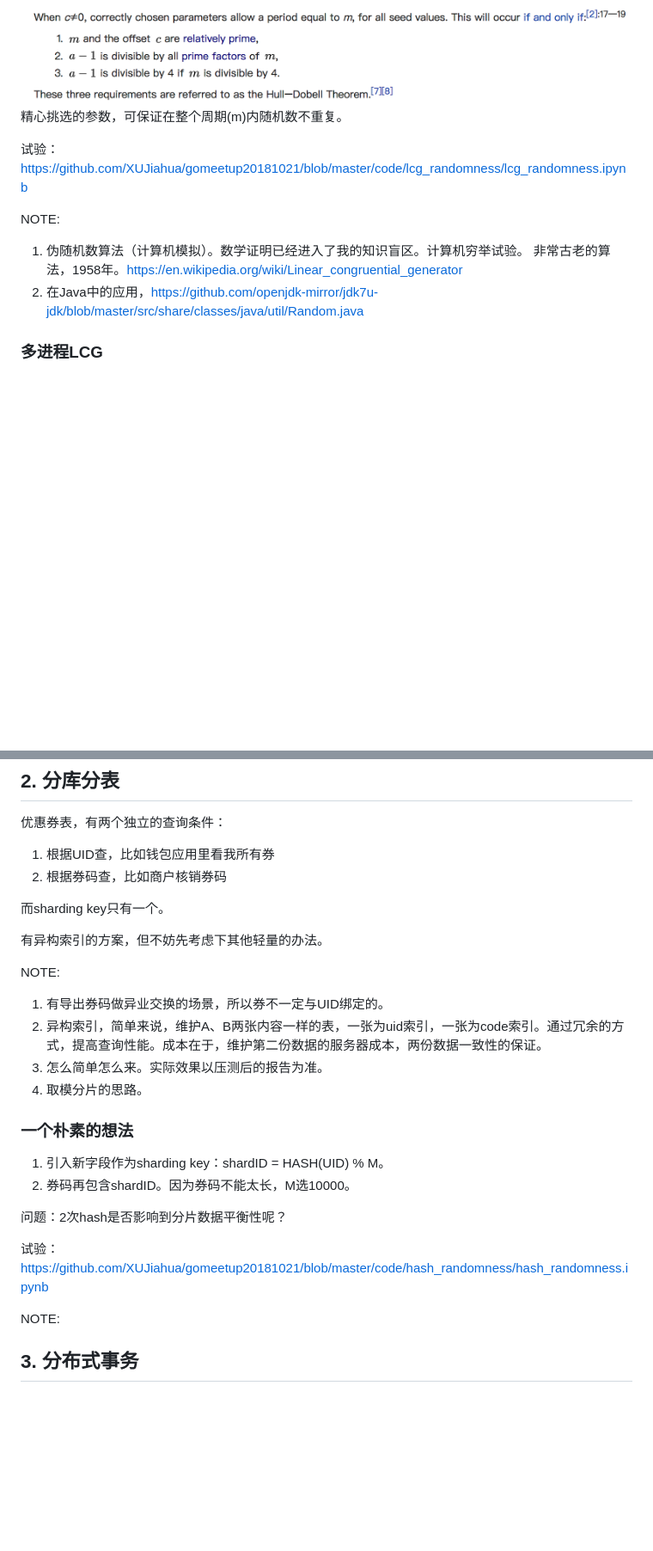
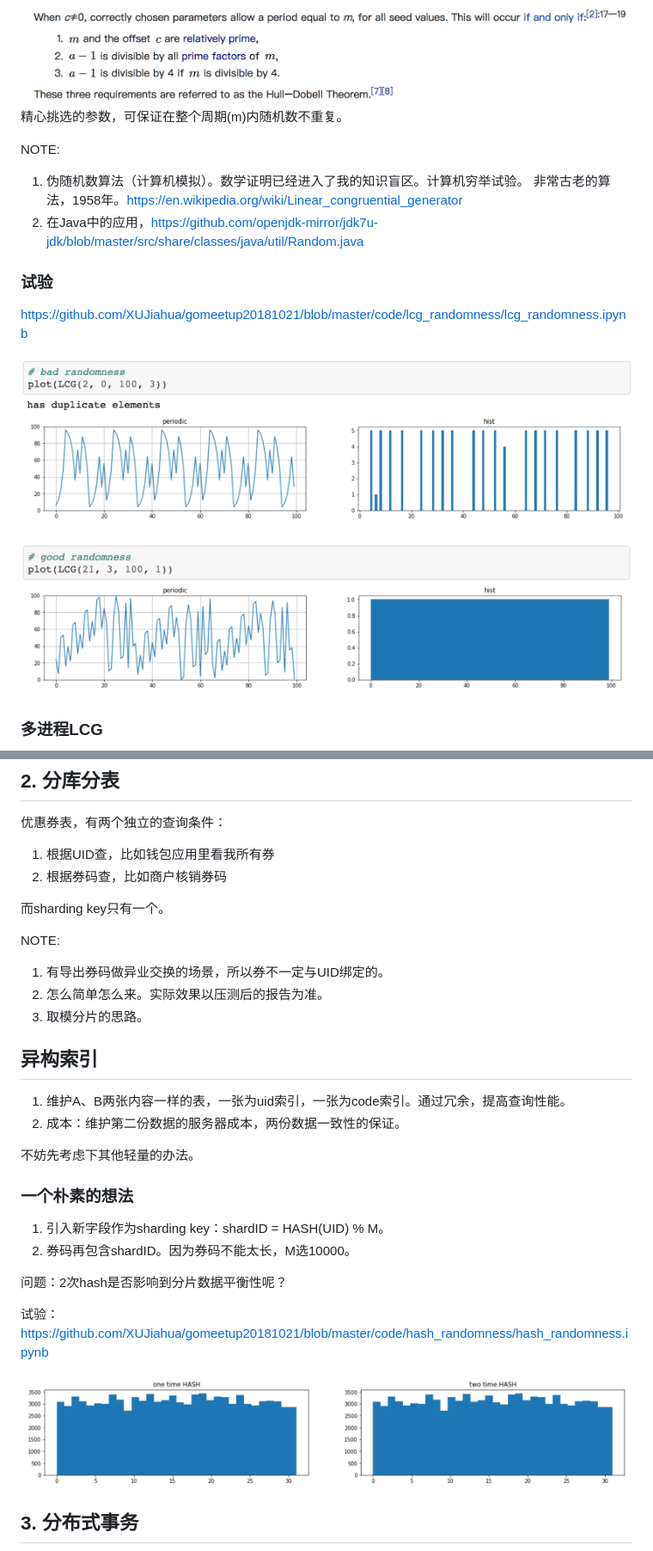
Before and after one commit to XUJiahua/gomeetup20181021, a Markdown page: gomeetup20181021.md, 2 parts joined by grey strips. Shown: that part at 86% size. Drawn GitHub-style; pictures changed too: img/badrandomness.png (added), img/goodrandomness.png (added), img/hashrandomness.png (added); blank space fills up the shorter version.

```diff
--- a/gomeetup20181021.md
+++ b/gomeetup20181021.md
@@ -93,13 +92,20 @@ NOTE:
 ![alt text](img/lcg.png  "Logo Title Text 1")
 精心挑选的参数，可保证在整个周期(m)内随机数不重复。
 
-试验：https://github.com/XUJiahua/gomeetup20181021/blob/master/code/lcg_randomness/lcg_randomness.ipynb
-
 NOTE:
 
 1. 伪随机数算法（计算机模拟）。数学证明已经进入了我的知识盲区。计算机穷举试验。
 非常古老的算法，1958年。https://en.wikipedia.org/wiki/Linear_congruential_generator
 1. 在Java中的应用，https://github.com/openjdk-mirror/jdk7u-jdk/blob/master/src/share/classes/java/util/Random.java
+
+
+### 试验
+https://github.com/XUJiahua/gomeetup20181021/blob/master/code/lcg_randomness/lcg_randomness.ipynb
+
+![alt text](img/badrandomness.png  "Logo Title Text 1")
+
+
+![alt text](img/goodrandomness.png  "Logo Title Text 1")
 
 
 ### 多进程LCG
@@ -126,14 +132,19 @@ NOTE:
 
 而sharding key只有一个。
 
-有异构索引的方案，但不妨先考虑下其他轻量的办法。
-
 NOTE:
 
 1. 有导出券码做异业交换的场景，所以券不一定与UID绑定的。
-1. 异构索引，简单来说，维护A、B两张内容一样的表，一张为uid索引，一张为code索引。通过冗余的方式，提高查询性能。成本在于，维护第二份数据的服务器成本，两份数据一致性的保证。
 1. 怎么简单怎么来。实际效果以压测后的报告为准。
 1. 取模分片的思路。
+
+
+## 异构索引
+
+1. 维护A、B两张内容一样的表，一张为uid索引，一张为code索引。通过冗余，提高查询性能。
+1. 成本：维护第二份数据的服务器成本，两份数据一致性的保证。
+
+不妨先考虑下其他轻量的办法。
 
 
 ### 一个朴素的想法
@@ -143,9 +154,10 @@ NOTE:
 
 问题：2次hash是否影响到分片数据平衡性呢？
 
+
 试验：https://github.com/XUJiahua/gomeetup20181021/blob/master/code/hash_randomness/hash_randomness.ipynb
 
-NOTE:
+![alt text](img/hashrandomness.png  "Logo Title Text 1")
 
 
 
```
Also changed, not shown: other parts of gomeetup20181021.md (+10 -8 lines).
